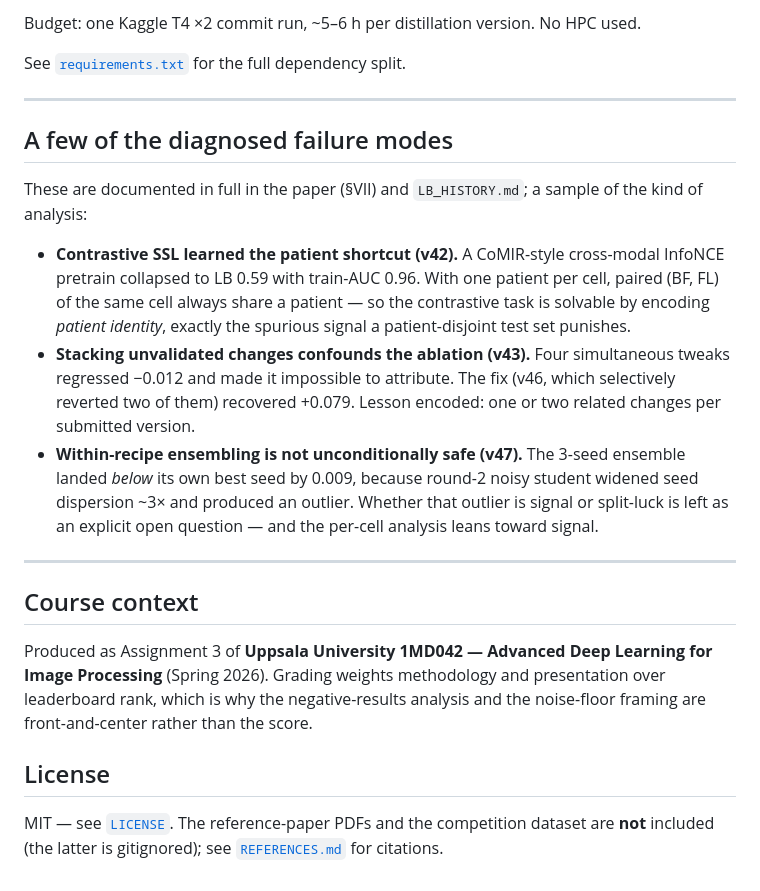
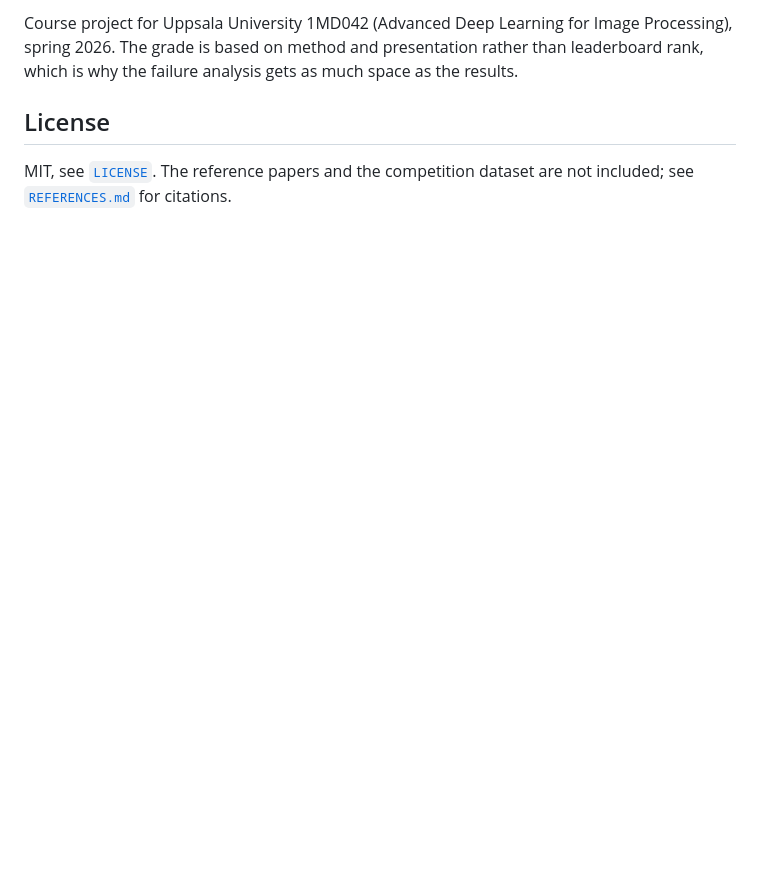
Before and after one commit to rafallex/multimodal-microscopy-distillation, a Markdown page: README.md, the part around one of its changes. Rendered like a GitHub page; blank space fills up the shorter version.

```diff
--- a/README.md
+++ b/README.md
@@ -79,24 +62,6 @@ python overleaf-report/figure-sources/build_v47_seed_vs_ensemble_analysis.py
 
-Budget: one Kaggle T4 ×2 commit run, ~5–6 h per distillation version. No HPC used.
-
-See [`requirements.txt`](requirements.txt) for the full dependency split.
-
----
-
-## A few of the diagnosed failure modes
-
-These are documented in full in the paper (§VII) and `LB_HISTORY.md`; a sample of the kind of analysis:
-
-- **Contrastive SSL learned the patient shortcut (v42).** A CoMIR-style cross-modal InfoNCE pretrain collapsed to LB 0.59 with train-AUC 0.96. With one patient per cell, paired (BF, FL) of the same cell always share a patient — so the contrastive task is solvable by encoding *patient identity*, exactly the spurious signal a patient-disjoint test set punishes.
-- **Stacking unvalidated changes confounds the ablation (v43).** Four simultaneous tweaks regressed −0.012 and made it impossible to attribute. The fix (v46, which selectively reverted two of them) recovered +0.079. Lesson encoded: one or two related changes per submitted version.
-- **Within-recipe ensembling is not unconditionally safe (v47).** The 3-seed ensemble landed *below* its own best seed by 0.009, because round-2 noisy student widened seed dispersion ~3× and produced an outlier. Whether that outlier is signal or split-luck is left as an explicit open question — and the per-cell analysis leans toward signal.
-
----
-
-## Course context
-
-Produced as Assignment 3 of **Uppsala University 1MD042 — Advanced Deep Learning for Image Processing** (Spring 2026). Grading weights methodology and presentation over leaderboard rank, which is why the negative-results analysis and the noise-floor framing are front-and-center rather than the score.
+Course project for Uppsala University 1MD042 (Advanced Deep Learning for Image Processing), spring 2026. The grade is based on method and presentation rather than leaderboard rank, which is why the failure analysis gets as much space as the results.
 
 ## License
 
-MIT — see [`LICENSE`](LICENSE). The reference-paper PDFs and the competition dataset are **not** included (the latter is gitignored); see [`REFERENCES.md`](REFERENCES.md) for citations.
+MIT, see [`LICENSE`](LICENSE). The reference papers and the competition dataset are not included; see [`REFERENCES.md`](REFERENCES.md) for citations.
```
Also changed, not shown: other parts of README.md (+37 -54 lines), presentation/SPEAKER_SCRIPT.md (+8 -8 lines).
